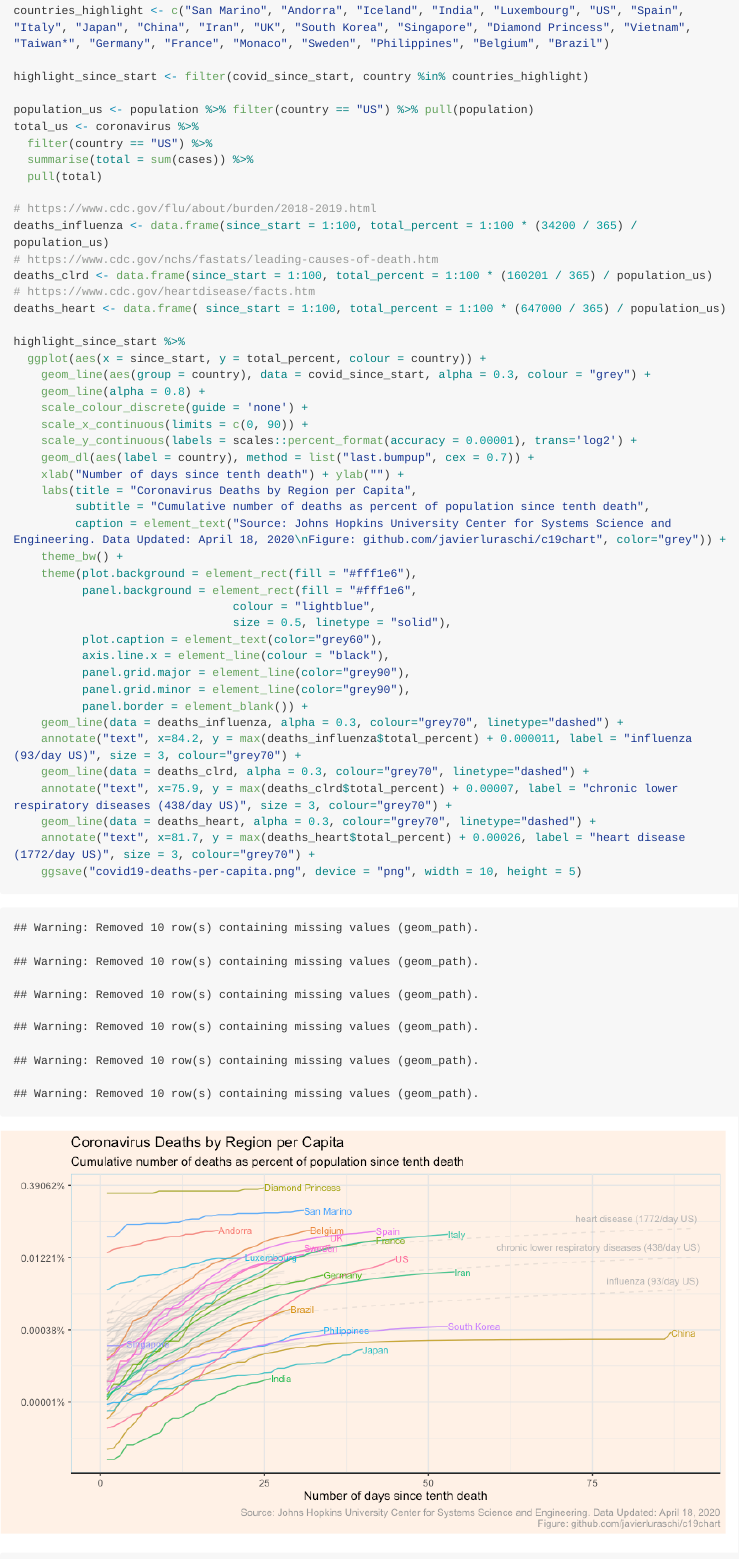
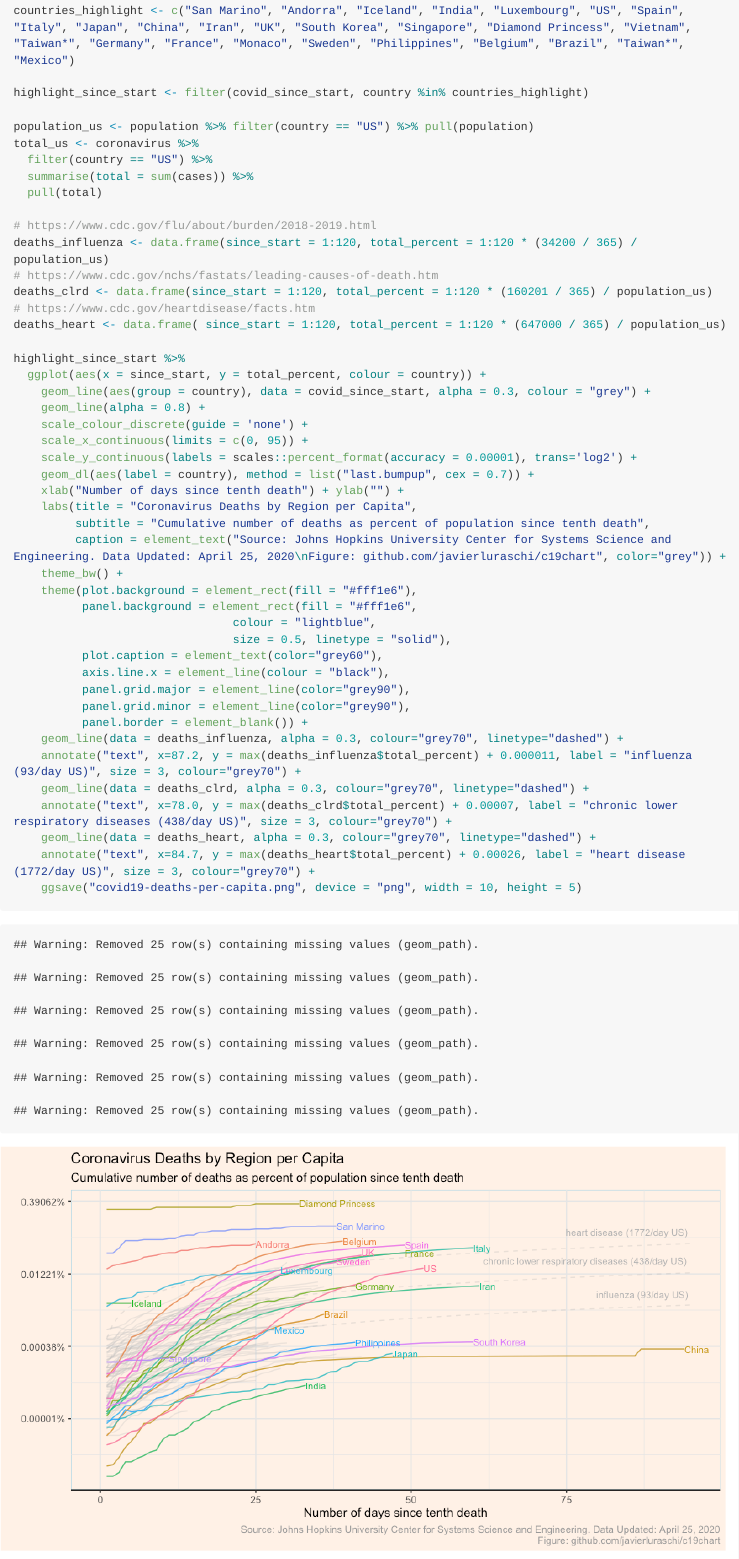
Before and after one commit to javierluraschi/c19chart, an R Markdown document (README.Rmd): the page in a window 1100 px wide, from 2740 px down. The pictures show the output file README.md that the author committed with the source, drawn offline in the style of GitHub; long lines of code are wrapped.

Commit message:
update chart

````diff
--- a/README.Rmd
+++ b/README.Rmd
@@ -100,7 +100,7 @@ covid_since_start <- since_start %>%
   left_join(population, by = "country") %>%
   mutate(total_percent = total / population)
 
-countries_highlight <- c("San Marino", "Andorra", "Iceland", "India", "Luxembourg", "US", "Spain", "Italy", "Japan", "China", "Iran", "UK", "South Korea", "Singapore", "Diamond Princess", "Vietnam", "Taiwan*", "Germany", "France", "Monaco", "Sweden", "Philippines", "Belgium", "Brazil")
+countries_highlight <- c("San Marino", "Andorra", "Iceland", "India", "Luxembourg", "US", "Spain", "Italy", "Japan", "China", "Iran", "UK", "South Korea", "Singapore", "Diamond Princess", "Vietnam", "Taiwan*", "Germany", "France", "Monaco", "Sweden", "Philippines", "Belgium", "Brazil", "Taiwan*", "Mexico")
 
 highlight_since_start <- filter(covid_since_start, country %in% countries_highlight)
 
@@ -111,24 +111,24 @@ total_us <- coronavirus %>%
   pull(total)
 
 # https://www.cdc.gov/flu/about/burden/2018-2019.html
-deaths_influenza <- data.frame(since_start = 1:100, total_percent = 1:100 * (34200 / 365) / population_us)
+deaths_influenza <- data.frame(since_start = 1:120, total_percent = 1:120 * (34200 / 365) / population_us)
 # https://www.cdc.gov/nchs/fastats/leading-causes-of-death.htm
-deaths_clrd <- data.frame(since_start = 1:100, total_percent = 1:100 * (160201 / 365) / population_us)
+deaths_clrd <- data.frame(since_start = 1:120, total_percent = 1:120 * (160201 / 365) / population_us)
 # https://www.cdc.gov/heartdisease/facts.htm
-deaths_heart <- data.frame( since_start = 1:100, total_percent = 1:100 * (647000 / 365) / population_us)
+deaths_heart <- data.frame( since_start = 1:120, total_percent = 1:120 * (647000 / 365) / population_us)
 
 highlight_since_start %>%
   ggplot(aes(x = since_start, y = total_percent, colour = country)) +
     geom_line(aes(group = country), data = covid_since_start, alpha = 0.3, colour = "grey") +
     geom_line(alpha = 0.8) +
     scale_colour_discrete(guide = 'none') +
-    scale_x_continuous(limits = c(0, 90)) +
+    scale_x_continuous(limits = c(0, 95)) +
     scale_y_continuous(labels = scales::percent_format(accuracy = 0.00001), trans='log2') +
     geom_dl(aes(label = country), method = list("last.bumpup", cex = 0.7)) +
     xlab("Number of days since tenth death") + ylab("") +
     labs(title = "Coronavirus Deaths by Region per Capita",
          subtitle = "Cumulative number of deaths as percent of population since tenth death",
-         caption = element_text("Source: Johns Hopkins University Center for Systems Science and Engineering. Data Updated: April 18, 2020\nFigure: github.com/javierluraschi/c19chart", color="grey")) +
+         caption = element_text("Source: Johns Hopkins University Center for Systems Science and Engineering. Data Updated: April 25, 2020\nFigure: github.com/javierluraschi/c19chart", color="grey")) +
     theme_bw() +
     theme(plot.background = element_rect(fill = "#fff1e6"),
           panel.background = element_rect(fill = "#fff1e6",
@@ -140,11 +140,11 @@ highlight_since_start %>%
           panel.grid.minor = element_line(color="grey90"),
           panel.border = element_blank()) +
     geom_line(data = deaths_influenza, alpha = 0.3, colour="grey70", linetype="dashed") +
-    annotate("text", x=84.2, y = max(deaths_influenza$total_percent) + 0.000011, label = "influenza (93/day US)", size = 3, colour="grey70") +
+    annotate("text", x=87.2, y = max(deaths_influenza$total_percent) + 0.000011, label = "influenza (93/day US)", size = 3, colour="grey70") +
     geom_line(data = deaths_clrd, alpha = 0.3, colour="grey70", linetype="dashed") +
-    annotate("text", x=75.9, y = max(deaths_clrd$total_percent) + 0.00007, label = "chronic lower respiratory diseases (438/day US)", size = 3, colour="grey70") +
+    annotate("text", x=78.0, y = max(deaths_clrd$total_percent) + 0.00007, label = "chronic lower respiratory diseases (438/day US)", size = 3, colour="grey70") +
     geom_line(data = deaths_heart, alpha = 0.3, colour="grey70", linetype="dashed") +
-    annotate("text", x=81.7, y = max(deaths_heart$total_percent) + 0.00026, label = "heart disease (1772/day US)", size = 3, colour="grey70") +
+    annotate("text", x=84.7, y = max(deaths_heart$total_percent) + 0.00026, label = "heart disease (1772/day US)", size = 3, colour="grey70") +
     ggsave("covid19-deaths-per-capita.png", device = "png", width = 10, height = 5)
 ```
 
````
Also changed, not shown: covid19-world-cases-per-capita.Rmd (+9 -4 lines), README.md, README_files/figure-gfm/unnamed-chunk-3-1.png, README_files/figure-gfm/unnamed-chunk-5-1.png, README_files/figure-gfm/unnamed-chunk-6-1.png, covid19-cases-per-capita.png, covid19-deaths-per-capita.png, covid19-deaths-population.png, covid19-world-cases-per-capita.md, covid19-world-cases-per-capita_files/figure-gfm/unnamed-chunk-2-1.png, covid19-world-cases-per-capita_files/figure-gfm/unnamed-chunk-4-1.png.
